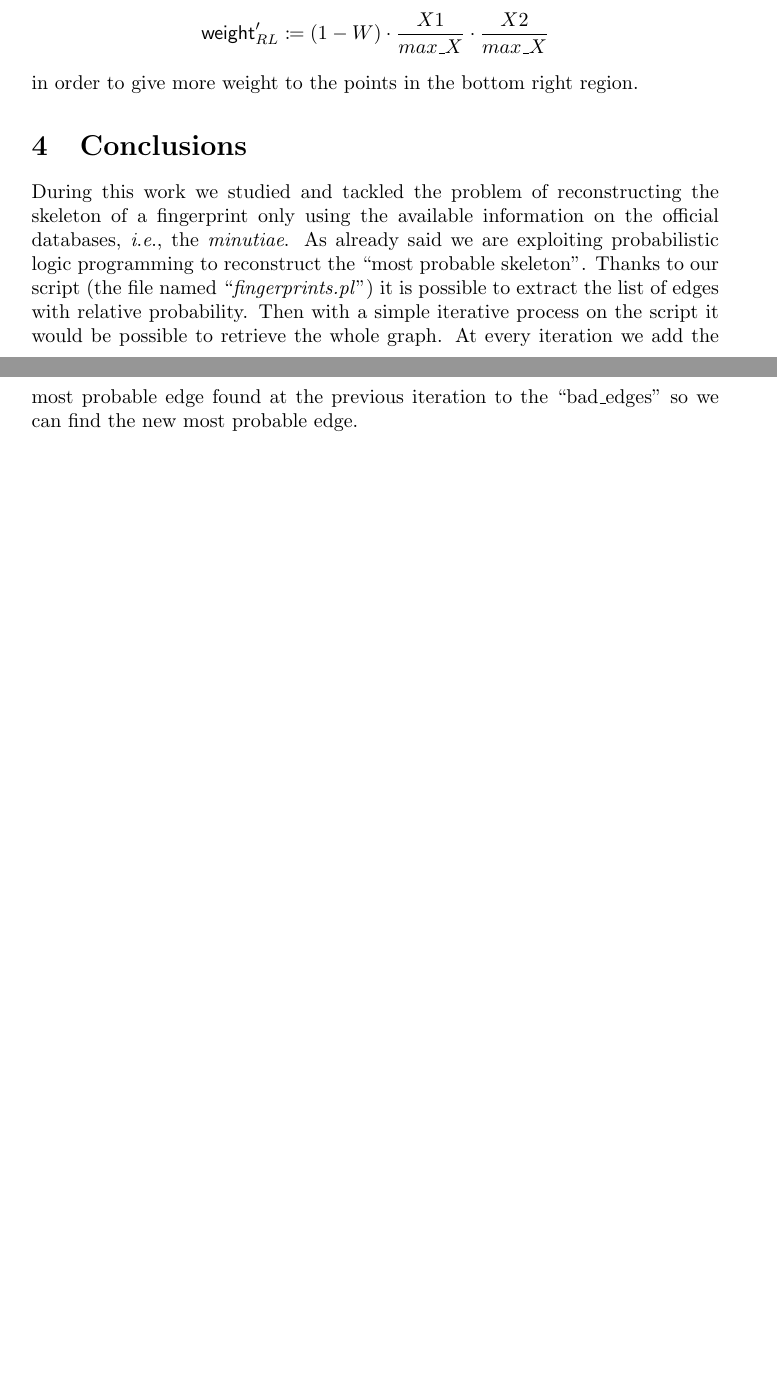
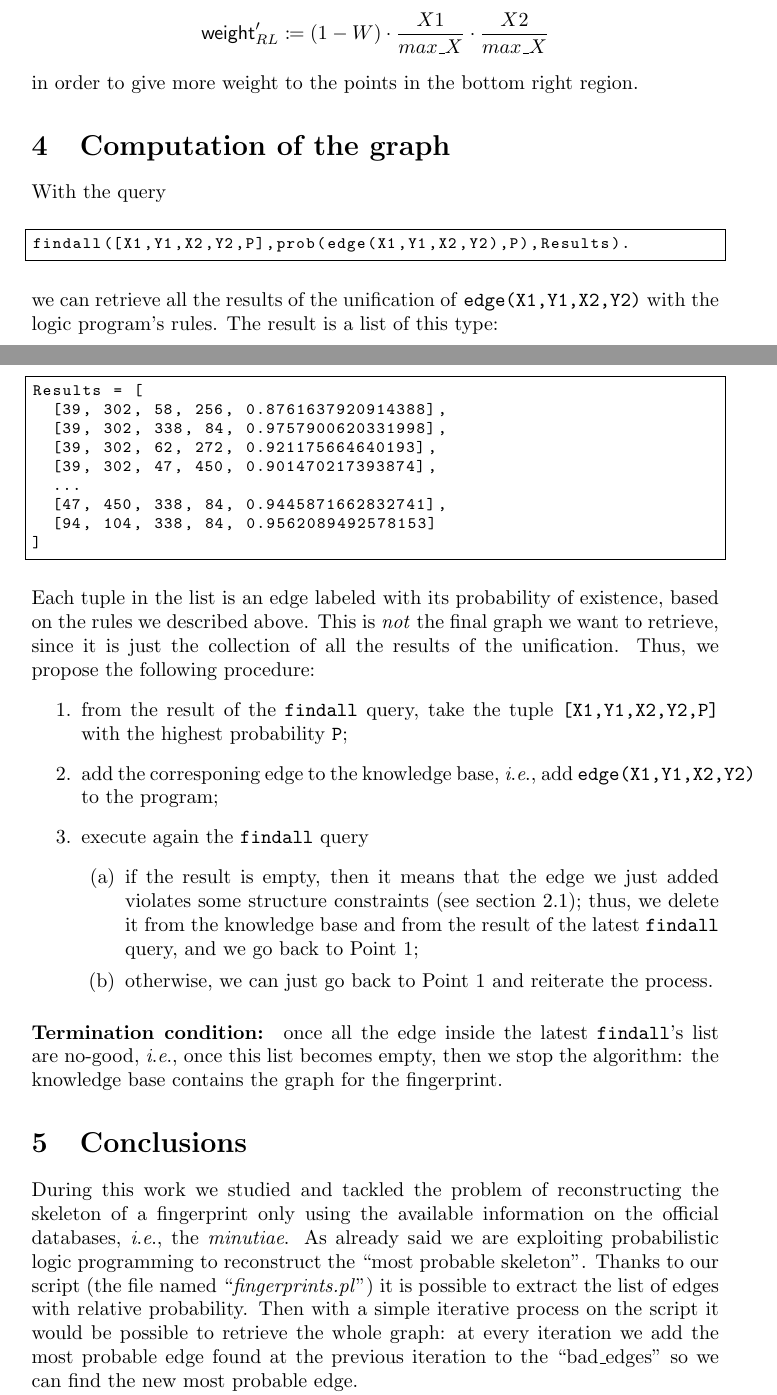
Before and after one commit to lucageatti/PLP-fingerprints, a LaTeX document (report/plp.tex): two parts of pages 7 and 8 of 8 before the commit and two parts of pages 7 and 8 of 9 after it, joined at a grey line, cut so that both start at the same text, the shorter picture padded with empty space. Compiled offline with pdfLaTeX.

Commit message:
Added Section for the computation of the graph.

```diff
--- a/report/plp.tex
+++ b/report/plp.tex
@@ -388,13 +396,73 @@ in order to give more weight to the points in the bottom right region.
 \label{fig:example}
 \end{figure}
 
+\section{Computation of the graph}
+With the query
+  \begin{center}
+  \begin{lstlisting}[language=Prolog,frame = single,basicstyle=\footnotesize\ttfamily]
+findall([X1,Y1,X2,Y2,P],prob(edge(X1,Y1,X2,Y2),P),Results).
+  \end{lstlisting}
+  \end{center}
+we can retrieve all the results of the unification of \texttt{edge(X1,Y1,X2,Y2)}
+with the logic program's rules. The result is a list of this type:
+  \begin{center}
+  \begin{lstlisting}[language=Prolog,frame = single,basicstyle=\footnotesize\ttfamily]
+Results = [
+  [39, 302, 58, 256, 0.8761637920914388],
+  [39, 302, 338, 84, 0.9757900620331998],
+  [39, 302, 62, 272, 0.921175664640193],
+  [39, 302, 47, 450, 0.901470217393874],
+  ...
+  [47, 450, 338, 84, 0.9445871662832741],
+  [94, 104, 338, 84, 0.9562089492578153]
+]
+  \end{lstlisting}
+  \end{center}
+Each tuple in the list is an edge labeled with its probability of existence,
+based on the rules we described above. This is \emph{not} the final graph
+we want to retrieve, since it is just the collection of all the results
+of the unification. Thus, we propose the following procedure:
+  \begin{enumerate}
+    \item
+      from the result of the \texttt{findall} query, take the tuple
+      \texttt{[X1,Y1,X2,Y2,P]} with the highest probability \texttt{P};
+    \item
+      add the corresponing edge to the knowledge base, \ie
+      add \texttt{edge(X1,Y1,X2,Y2)} to the program;
+    \item
+      execute again the \texttt{findall} query
+      \begin{enumerate}
+        \item
+          if the result is empty, then it means that the edge we just
+          added violates some structure constraints (see
+          \cref{sub:structure_cons}); thus, we delete it from the knowledge
+          base and from the result of the latest \texttt{findall} query, and we
+          go back to Point 1;
+        \item
+          otherwise, we can just go back to Point 1 and reiterate the process.
+      \end{enumerate}
+  \end{enumerate}
+\paragraph{Termination condition:} once all the edge inside
+the latest \texttt{findall}'s list are no-good, \ie once this list becomes empty,
+then we stop the algorithm: the knowledge base contains the graph for the
+fingerprint.
+
 \section{Conclusions}
-During this work we studied and tackled the problem of reconstructing the skeleton of a fingerprint only using the available information on the official databases, \ie the \emph{minutiae}.
-As already said we are exploiting probabilistic logic programming to reconstruct the \textquotedblleft most probable skeleton".
-Thanks to our script (the file named \textquotedblleft \textit{fingerprints.pl}") it is possible to extract the list of edges with relative probability. Then with a simple iterative process on the script it would be possible to retrieve the whole graph.
-At every iteration we add the most probable edge found at the previous iteration to the \textquotedblleft bad\_edges" so we can find the new most probable edge.
+During this work we studied and tackled the problem of reconstructing the skeleton
+of a fingerprint only using the available information on the official databases,
+\ie the \emph{minutiae}.
+As already said we are exploiting probabilistic logic programming to reconstruct the
+\textquotedblleft most probable skeleton".
+Thanks to our script (the file named \textquotedblleft \textit{fingerprints.pl}") it
+is possible to extract the list of edges with relative probability.
+Then with a simple iterative process on the script it would be possible to retrieve
+the whole graph: at every iteration we add the most probable edge found at the previous
+iteration to the \textquotedblleft bad\_edges" so we can find the new most probable edge.
 
-As we can see in~\cref{fig:concl} the graph generated through our tool is somewhat similar to the one that has been extrapolated from the binary image itself. The two graphs obviously differ but the results are promising and this tool is certainly to keep in mind for future studies on inheritance on fingerprints.
+As we can see in~\cref{fig:concl} the graph generated through our tool is somewhat similar
+to the one that has been extrapolated from the binary image itself.
+The two graphs obviously differ but the results are promising and this tool is certainly
+to keep in mind for future studies on inheritance on fingerprints.
 
 \begin{figure}
 	\centering
```
Also changed, not shown: report/plp.tex (30 more changed lines), 1 other file.
